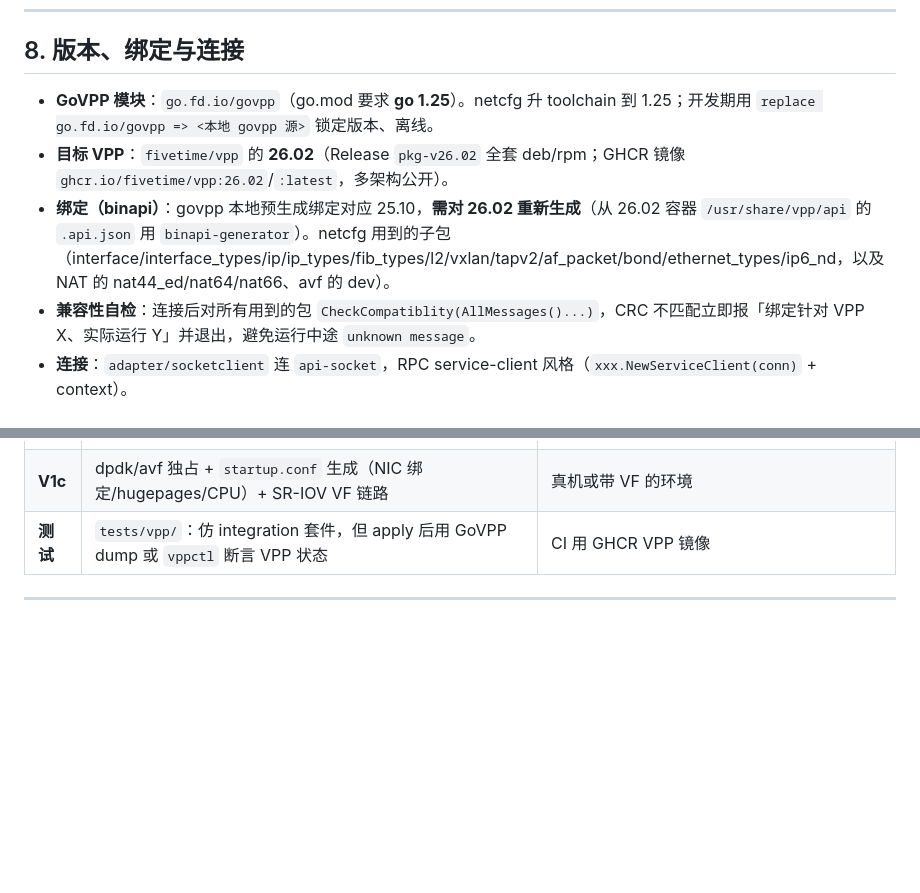
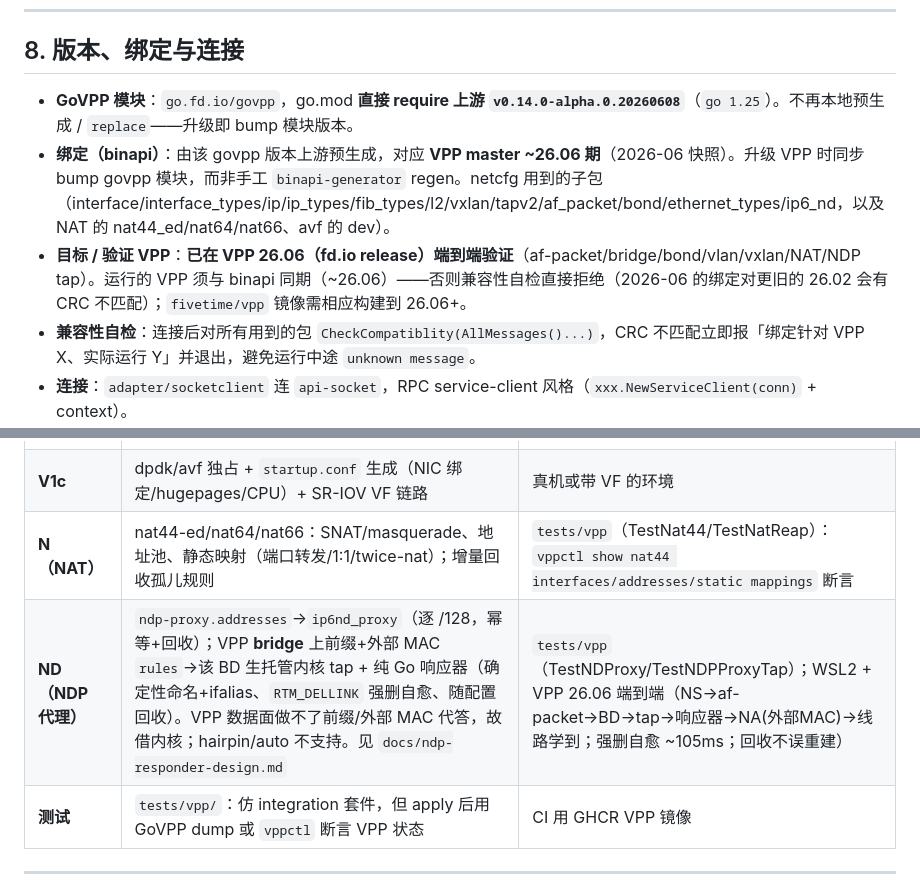
Before and after one commit to fivetime/netcfg, a Markdown page: docs/vpp-backend-design.md, 2 parts joined by grey strips. Drawn GitHub-style; blank space fills up the shorter version.

Commit message:
docs(vpp): correct §8 versions, add NAT/NDP phases to §9
§8: netcfg directly requires upstream govpp v0.14.0-alpha (2026-06, ~VPP 26.06),
no local pre-generation/replace; verified end-to-end against VPP 26.06 — running
VPP must match the binapi era (a 2026-06 binapi CRC-mismatches against 26.02).
Drops the stale "target 26.02 / binapi 25.10, regen for 26.02" text.

§9: add the shipped N (NAT44/64/66 + reaping) and ND (ip6nd_proxy addresses +
bridge prefix/foreign-MAC rules via managed tap, self-heal, reap) phases, with
their tests/vpp cases and the WSL2+VPP-26.06 end-to-end validation.

Co-Authored-By: Claude Opus 4.8 (1M context) <noreply@anthropic.com>
Claude-Session: https://claude.ai/code/session_01Fac37pRuc2GCvLz4nz8huP

```diff
--- a/docs/vpp-backend-design.md
+++ b/docs/vpp-backend-design.md
@@ -222,9 +222,9 @@ VPP 运行态配置**重启即失**（无 running-config save）。netcfg 沿用
 
 ## 8. 版本、绑定与连接
 
-- **GoVPP 模块**：`go.fd.io/govpp`（go.mod 要求 **go 1.25**）。netcfg 升 toolchain 到 1.25；开发期用 `replace go.fd.io/govpp => <本地 govpp 源>` 锁定版本、离线。
-- **目标 VPP**：`fivetime/vpp` 的 **26.02**（Release `pkg-v26.02` 全套 deb/rpm；GHCR 镜像 `ghcr.io/fivetime/vpp:26.02`/`:latest`，多架构公开）。
-- **绑定（binapi）**：govpp 本地预生成绑定对应 25.10，**需对 26.02 重新生成**（从 26.02 容器 `/usr/share/vpp/api` 的 `.api.json` 用 `binapi-generator`）。netcfg 用到的子包（interface/interface_types/ip/ip_types/fib_types/l2/vxlan/tapv2/af_packet/bond/ethernet_types/ip6_nd，以及 NAT 的 nat44_ed/nat64/nat66、avf 的 dev）。
+- **GoVPP 模块**：`go.fd.io/govpp`，go.mod **直接 require 上游 `v0.14.0-alpha.0.20260608`**（`go 1.25`）。不再本地预生成 / `replace`——升级即 bump 模块版本。
+- **绑定（binapi）**：由该 govpp 版本上游预生成，对应 **VPP master ~26.06 期**（2026-06 快照）。升级 VPP 时同步 bump govpp 模块，而非手工 `binapi-generator` regen。netcfg 用到的子包（interface/interface_types/ip/ip_types/fib_types/l2/vxlan/tapv2/af_packet/bond/ethernet_types/ip6_nd，以及 NAT 的 nat44_ed/nat64/nat66、avf 的 dev）。
+- **目标 / 验证 VPP**：**已在 VPP 26.06（fd.io release）端到端验证**（af-packet/bridge/bond/vlan/vxlan/NAT/NDP tap）。运行的 VPP 须与 binapi 同期（~26.06）——否则兼容性自检直接拒绝（2026-06 的绑定对更旧的 26.02 会有 CRC 不匹配）；`fivetime/vpp` 镜像需相应构建到 26.06+。
 - **兼容性自检**：连接后对所有用到的包 `CheckCompatiblity(AllMessages()...)`，CRC 不匹配立即报「绑定针对 VPP X、实际运行 Y」并退出，避免运行中途 `unknown message`。
 - **连接**：`adapter/socketclient` 连 `api-socket`，RPC service-client 风格（`xxx.NewServiceClient(conn)` + context）。
 - **权限**：socket 属组 `vpp`；netcfg 需 root 或加入 `vpp` 组。
@@ -240,6 +240,8 @@ VPP 运行态配置**重启即失**（无 running-config save）。netcfg 沿用
 | **V1a** | af-packet 接口 + loopback + 地址 + 路由（含默认网关）+ up/mtu/mac/activation-mode | privileged 容器内端到端：apply → `vppctl show int/int addr/ip fib` 断言 |
 | **V1b** | VLAN sub-if + bridge domain(+BVI) + bond + vxlan | 同上 + bridge/bond/vxlan 断言 |
 | **V1c** | dpdk/avf 独占 + `startup.conf` 生成（NIC 绑定/hugepages/CPU）+ SR-IOV VF 链路 | 真机或带 VF 的环境 |
+| **N（NAT）** | nat44-ed/nat64/nat66：SNAT/masquerade、地址池、静态映射（端口转发/1:1/twice-nat）；增量回收孤儿规则 | `tests/vpp`（TestNat44/TestNatReap）：`vppctl show nat44 interfaces/addresses/static mappings` 断言 |
+| **ND（NDP 代理）** | `ndp-proxy.addresses`→`ip6nd_proxy`（逐 /128，幂等+回收）；VPP **bridge** 上前缀+外部 MAC `rules`→该 BD 生托管内核 tap + 纯 Go 响应器（确定性命名+ifalias、`RTM_DELLINK` 强删自愈、随配置回收）。VPP 数据面做不了前缀/外部 MAC 代答，故借内核；hairpin/auto 不支持。见 `docs/ndp-responder-design.md` | `tests/vpp`（TestNDProxy/TestNDPProxyTap）；WSL2 + VPP 26.06 端到端（NS→af-packet→BD→tap→响应器→NA(外部MAC)→线路学到；强删自愈 ~105ms；回收不误重建） |
 | **测试** | `tests/vpp/`：仿 integration 套件，但 apply 后用 GoVPP dump 或 `vppctl` 断言 VPP 状态 | CI 用 GHCR VPP 镜像 |
 
 ---
```
